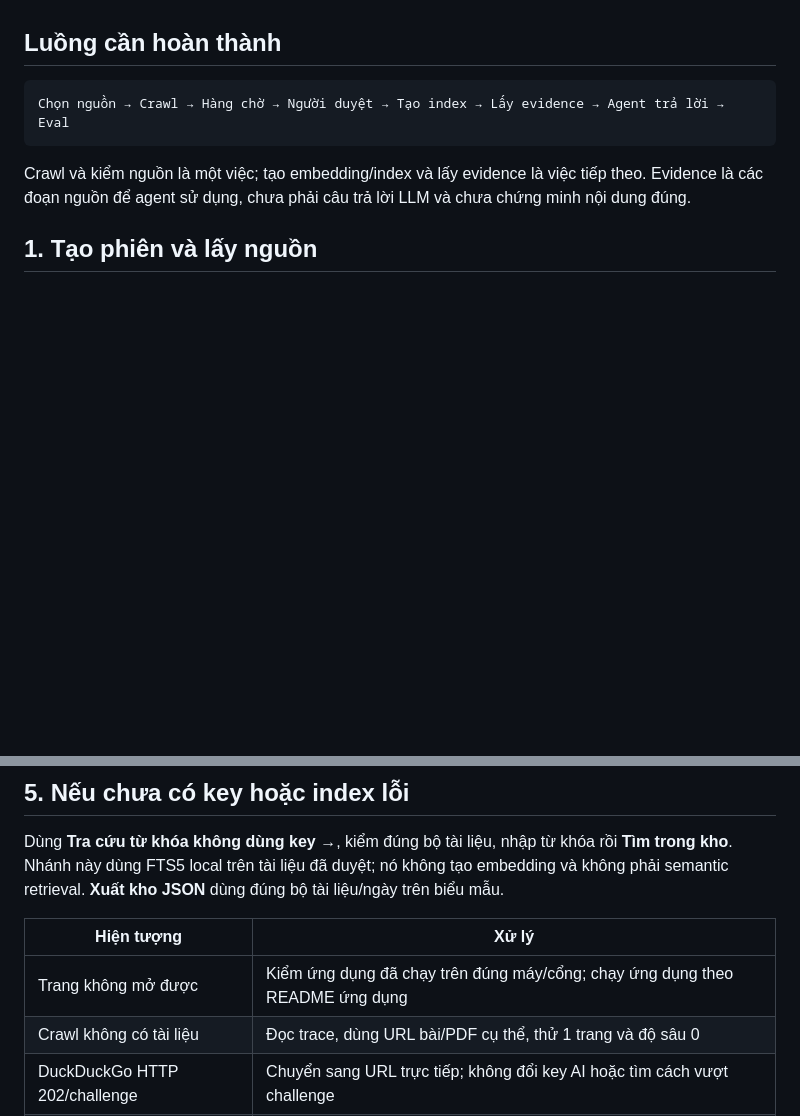
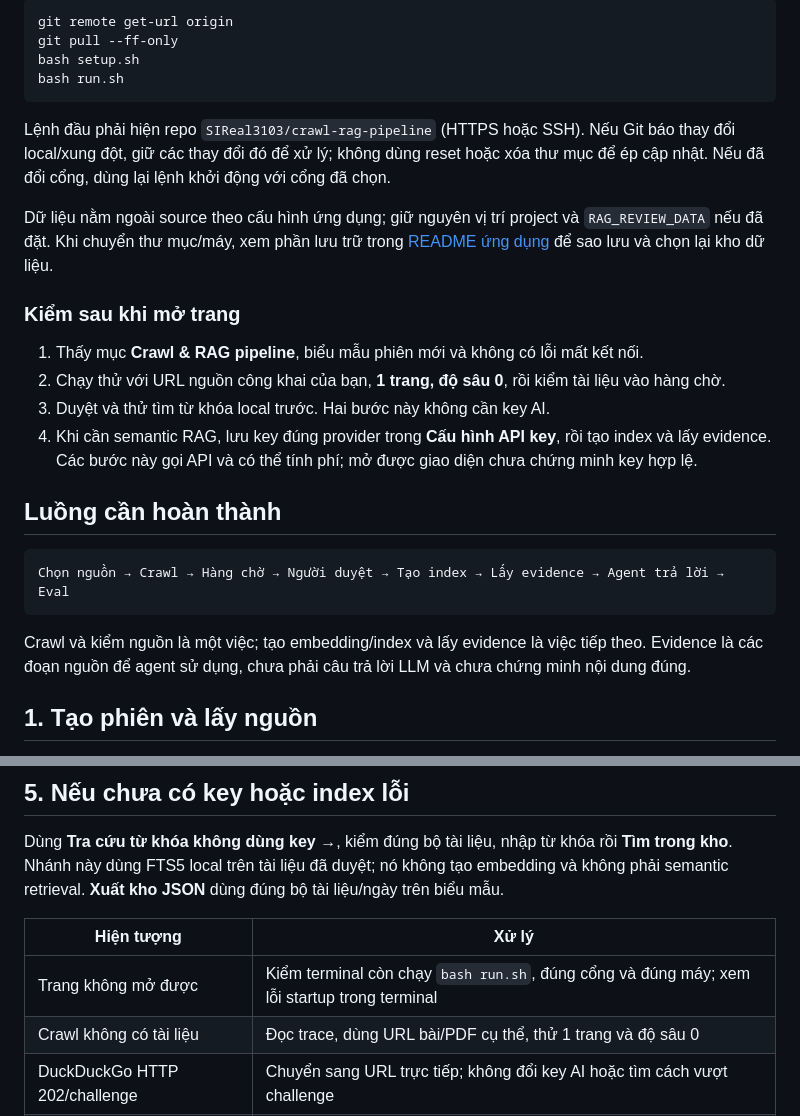
Before and after one commit to SIReal3103/ai-project-starter, a Markdown page: huong-dan-crawl-rag-pipeline.md, 2 parts joined by grey strips. Drawn GitHub-style; blank space fills up the shorter version.

````diff
--- a/huong-dan-crawl-rag-pipeline.md
+++ b/huong-dan-crawl-rag-pipeline.md
@@ -19,3 +65,20 @@ Hai script chạy **trong thư mục `crawl-rag-pipeline` vừa clone**. Setup t
+```bash
+git remote get-url origin
+git pull --ff-only
+bash setup.sh
+bash run.sh
+```
+
+Lệnh đầu phải hiện repo `SIReal3103/crawl-rag-pipeline` (HTTPS hoặc SSH). Nếu Git báo thay đổi local/xung đột, giữ các thay đổi đó để xử lý; không dùng reset hoặc xóa thư mục để ép cập nhật. Nếu đã đổi cổng, dùng lại lệnh khởi động với cổng đã chọn.
+
+Dữ liệu nằm ngoài source theo cấu hình ứng dụng; giữ nguyên vị trí project và `RAG_REVIEW_DATA` nếu đã đặt. Khi chuyển thư mục/máy, xem phần lưu trữ trong [README ứng dụng](https://github.com/SIReal3103/crawl-rag-pipeline#readme) để sao lưu và chọn lại kho dữ liệu.
+
+### Kiểm sau khi mở trang
+
+1. Thấy mục **Crawl & RAG pipeline**, biểu mẫu phiên mới và không có lỗi mất kết nối.
+2. Chạy thử với URL nguồn công khai của bạn, **1 trang, độ sâu 0**, rồi kiểm tài liệu vào hàng chờ.
+3. Duyệt và thử tìm từ khóa local trước. Hai bước này không cần key AI.
+4. Khi cần semantic RAG, lưu key đúng provider trong **Cấu hình API key**, rồi tạo index và lấy evidence. Các bước này gọi API và có thể tính phí; mở được giao diện chưa chứng minh key hợp lệ.
 
 ## Luồng cần hoàn thành
 
@@ -88,7 +151,7 @@ Dùng **Tra cứu từ khóa không dùng key →**, kiểm đúng bộ tài li
 
 | Hiện tượng | Xử lý |
 | --- | --- |
-| Trang không mở được | Kiểm ứng dụng đã chạy trên đúng máy/cổng; chạy ứng dụng theo README ứng dụng |
+| Trang không mở được | Kiểm terminal còn chạy `bash run.sh`, đúng cổng và đúng máy; xem lỗi startup trong terminal |
 | Crawl không có tài liệu | Đọc trace, dùng URL bài/PDF cụ thể, thử 1 trang và độ sâu 0 |
 | DuckDuckGo HTTP 202/challenge | Chuyển sang URL trực tiếp; không đổi key AI hoặc tìm cách vượt challenge |
 | Tài liệu bị chặn duyệt | Kiểm bản gốc, lỗi parse/thiếu nội dung/metadata; sửa hoặc nhập lại nguồn đầy đủ |
````
Also changed, not shown: other parts of huong-dan-crawl-rag-pipeline.md (+50 -4 lines), README.md (+7 -4 lines), rag-review/README.md (+2 -0 lines).
